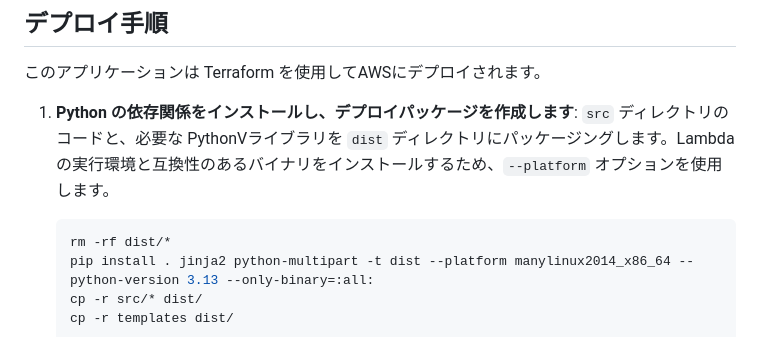
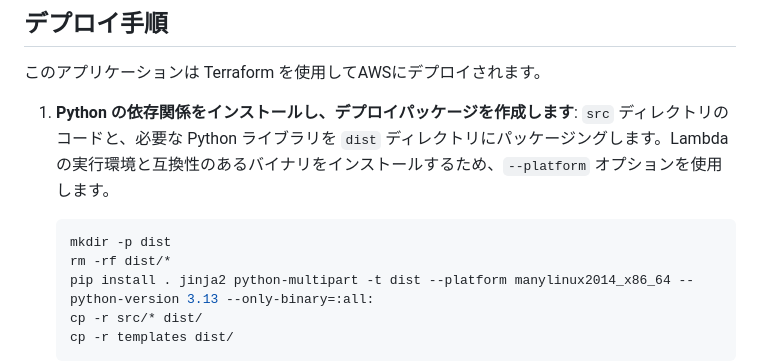
Before and after one commit to tsubasaogawa/hokkaido-nandoku-webapp, a Markdown page: DEVELOPMENT.md, the part around the change. GitHub-like rendering.

Commit message:
fix: correct Python library packaging command

````diff
--- a/DEVELOPMENT.md
+++ b/DEVELOPMENT.md
@@ -49,8 +49,9 @@ AWS Lambda 関数で問題が発生した場合、CloudWatch Logs を確認す
 このアプリケーションは Terraform を使用してAWSにデプロイされます。
 
 1.  **Python の依存関係をインストールし、デプロイパッケージを作成します**:
-    `src` ディレクトリのコードと、必要な PythonVライブラリを `dist` ディレクトリにパッケージングします。Lambda の実行環境と互換性のあるバイナリをインストールするため、`--platform` オプションを使用します。
+    `src` ディレクトリのコードと、必要な Python ライブラリを `dist` ディレクトリにパッケージングします。Lambda の実行環境と互換性のあるバイナリをインストールするため、`--platform` オプションを使用します。
     ```bash
+    mkdir -p dist
     rm -rf dist/*
     pip install . jinja2 python-multipart -t dist --platform manylinux2014_x86_64 --python-version 3.13 --only-binary=:all:
     cp -r src/* dist/
````
